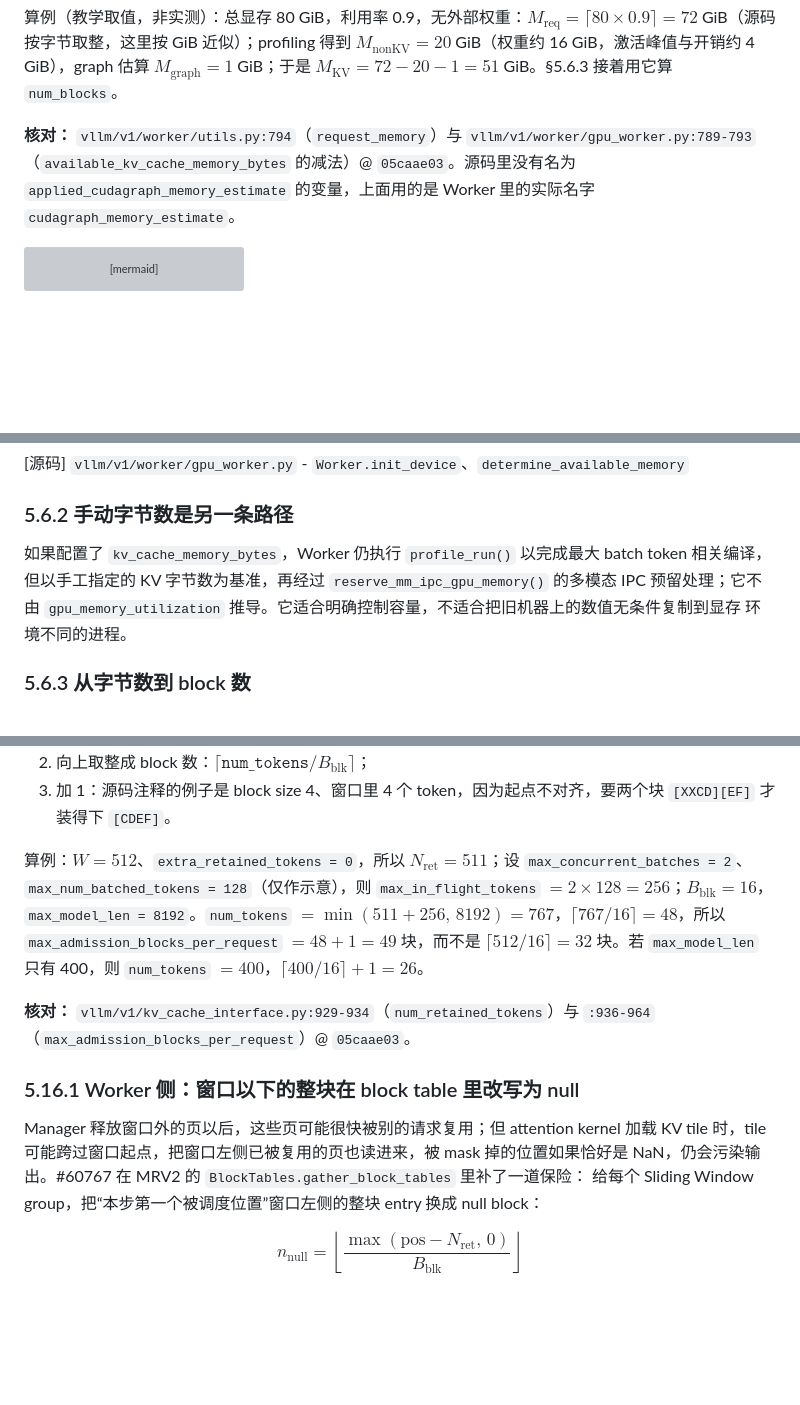
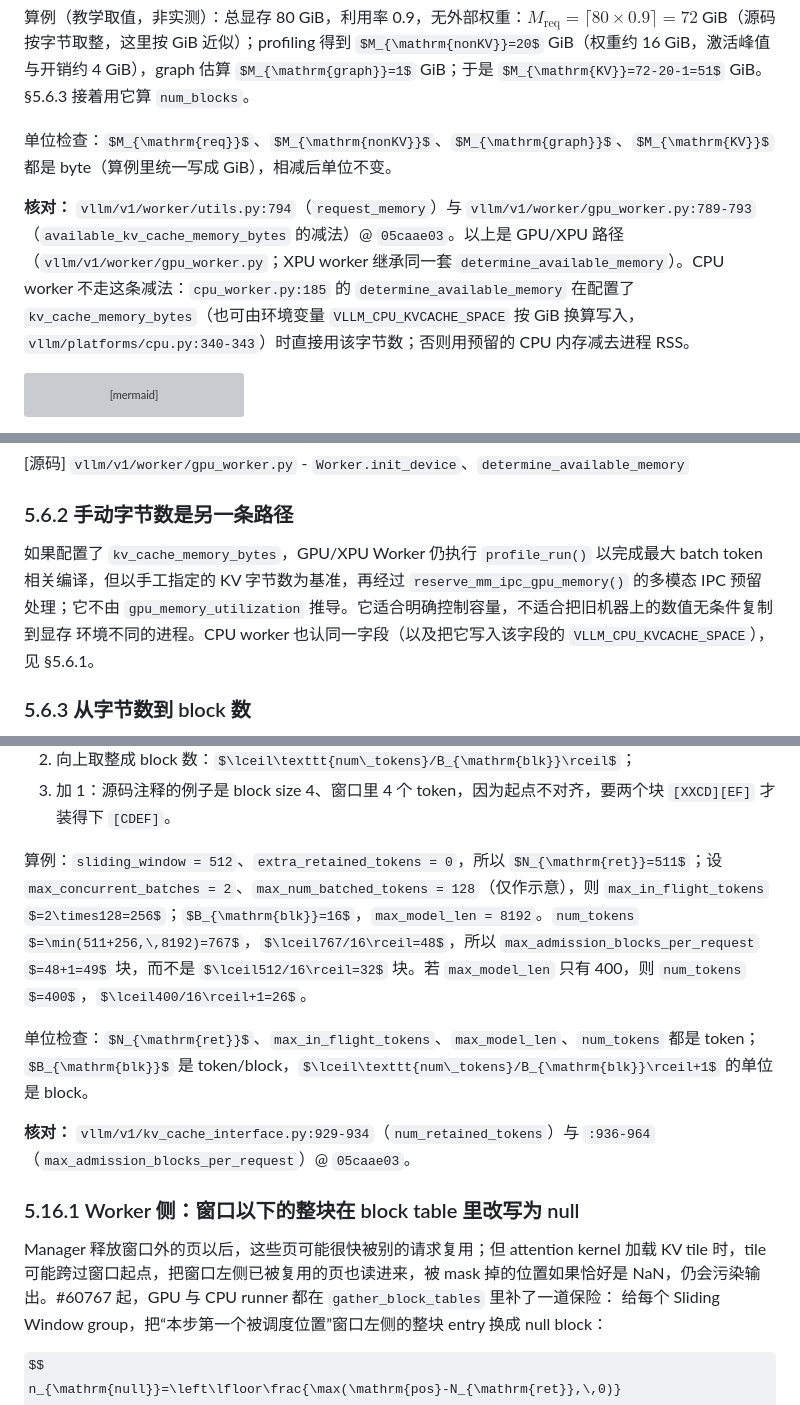
Before and after one commit to cluster1900/vllm_reader, a Markdown page: book/05-kv-cache/README.md, 3 parts joined by grey strips. Rendered like a GitHub page; some formulas as TeX source; blank space fills up the shorter version; grey boxes are pictures that could not be loaded.

````diff
--- a/book/05-kv-cache/README.md
+++ b/book/05-kv-cache/README.md
@@ -767,7 +773,9 @@ $$
 
 算例（教学取值，非实测）：总显存 80 GiB，利用率 0.9，无外部权重：$M_{\mathrm{req}}=\lceil80\times0.9\rceil=72$ GiB（源码按字节取整，这里按 GiB 近似）；profiling 得到 $M_{\mathrm{nonKV}}=20$ GiB（权重约 16 GiB，激活峰值与开销约 4 GiB），graph 估算 $M_{\mathrm{graph}}=1$ GiB；于是 $M_{\mathrm{KV}}=72-20-1=51$ GiB。§5.6.3 接着用它算 `num_blocks`。
 
-**核对：** `vllm/v1/worker/utils.py:794`（`request_memory`）与 `vllm/v1/worker/gpu_worker.py:789-793`（`available_kv_cache_memory_bytes` 的减法）@ `05caae03`。源码里没有名为 `applied_cudagraph_memory_estimate` 的变量，上面用的是 Worker 里的实际名字 `cudagraph_memory_estimate`。
+单位检查：$M_{\mathrm{req}}$、$M_{\mathrm{nonKV}}$、$M_{\mathrm{graph}}$、$M_{\mathrm{KV}}$ 都是 byte（算例里统一写成 GiB），相减后单位不变。
+
+**核对：** `vllm/v1/worker/utils.py:794`（`request_memory`）与 `vllm/v1/worker/gpu_worker.py:789-793`（`available_kv_cache_memory_bytes` 的减法）@ `05caae03`。以上是 GPU/XPU 路径（`vllm/v1/worker/gpu_worker.py`；XPU worker 继承同一套 `determine_available_memory`）。CPU worker 不走这条减法：`cpu_worker.py:185` 的 `determine_available_memory` 在配置了 `kv_cache_memory_bytes`（也可由环境变量 `VLLM_CPU_KVCACHE_SPACE` 按 GiB 换算写入，`vllm/platforms/cpu.py:340-343`）时直接用该字节数；否则用预留的 CPU 内存减去进程 RSS。
 
 ```mermaid
 flowchart TD
@@ -799,10 +807,10 @@ torch 看不到，也就不会在 cuBLAS 申请失败时清理自己的空闲缓
 
 ### 5.6.2 手动字节数是另一条路径
 
-如果配置了 `kv_cache_memory_bytes`，Worker 仍执行 `profile_run()` 以完成最大 batch token
+如果配置了 `kv_cache_memory_bytes`，GPU/XPU Worker 仍执行 `profile_run()` 以完成最大 batch token
 相关编译，但以手工指定的 KV 字节数为基准，再经过 `reserve_mm_ipc_gpu_memory()` 的多模态 IPC
 预留处理；它不由 `gpu_memory_utilization` 推导。它适合明确控制容量，不适合把旧机器上的数值无条件复制到显存
-环境不同的进程。
+环境不同的进程。CPU worker 也认同一字段（以及把它写入该字段的 `VLLM_CPU_KVCACHE_SPACE`），见 §5.6.1。
 
 ### 5.6.3 从字节数到 block 数
 
@@ -1998,7 +2014,9 @@ max_admission_blocks_per_request = ceil(num_tokens / B_blk) + 1
 2. 向上取整成 block 数：$\lceil\texttt{num\_tokens}/B_{\mathrm{blk}}\rceil$；
 3. 加 1：源码注释的例子是 block size 4、窗口里 4 个 token，因为起点不对齐，要两个块 `[XXCD][EF]` 才装得下 `[CDEF]`。
 
-算例：$W=512$、`extra_retained_tokens = 0`，所以 $N_{\mathrm{ret}}=511$；设 `max_concurrent_batches = 2`、`max_num_batched_tokens = 128`（仅作示意），则 `max_in_flight_tokens` $=2\times128=256$；$B_{\mathrm{blk}}=16$，`max_model_len = 8192`。`num_tokens` $=\min(511+256,\,8192)=767$，$\lceil767/16\rceil=48$，所以 `max_admission_blocks_per_request` $=48+1=49$ 块，而不是 $\lceil512/16\rceil=32$ 块。若 `max_model_len` 只有 400，则 `num_tokens` $=400$，$\lceil400/16\rceil+1=26$。
+算例：`sliding_window = 512`、`extra_retained_tokens = 0`，所以 $N_{\mathrm{ret}}=511$；设 `max_concurrent_batches = 2`、`max_num_batched_tokens = 128`（仅作示意），则 `max_in_flight_tokens` $=2\times128=256$；$B_{\mathrm{blk}}=16$，`max_model_len = 8192`。`num_tokens` $=\min(511+256,\,8192)=767$，$\lceil767/16\rceil=48$，所以 `max_admission_blocks_per_request` $=48+1=49$ 块，而不是 $\lceil512/16\rceil=32$ 块。若 `max_model_len` 只有 400，则 `num_tokens` $=400$，$\lceil400/16\rceil+1=26$。
+
+单位检查：$N_{\mathrm{ret}}$、`max_in_flight_tokens`、`max_model_len`、`num_tokens` 都是 token；$B_{\mathrm{blk}}$ 是 token/block，$\lceil\texttt{num\_tokens}/B_{\mathrm{blk}}\rceil+1$ 的单位是 block。
 
 **核对：** `vllm/v1/kv_cache_interface.py:929-934`（`num_retained_tokens`）与 `:936-964`（`max_admission_blocks_per_request`）@ `05caae03`。
 
@@ -2006,7 +2024,7 @@ max_admission_blocks_per_request = ceil(num_tokens / B_blk) + 1
 
 Manager 释放窗口外的页以后，这些页可能很快被别的请求复用；但 attention kernel 加载 KV tile
 时，tile 可能跨过窗口起点，把窗口左侧已被复用的页也读进来，被 mask 掉的位置如果恰好是
-NaN，仍会污染输出。#60767 在 MRV2 的 `BlockTables.gather_block_tables` 里补了一道保险：
+NaN，仍会污染输出。#60767 起，GPU 与 CPU runner 都在 `gather_block_tables` 里补了一道保险：
 给每个 Sliding Window group，把“本步第一个被调度位置”窗口左侧的整块 entry 换成 null block：
 
 $$
````
Also changed, not shown: other parts of book/05-kv-cache/README.md (+34 -21 lines).
